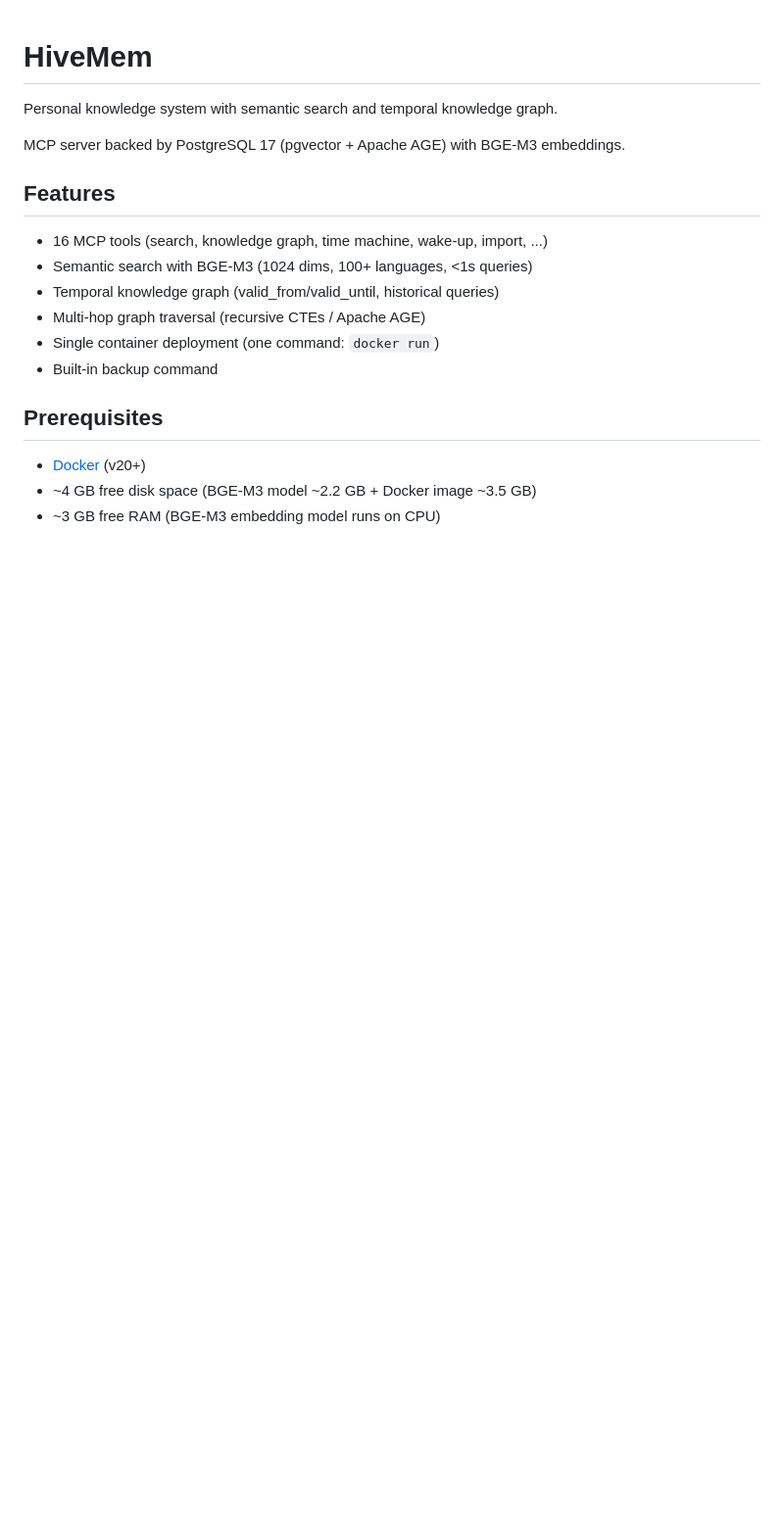
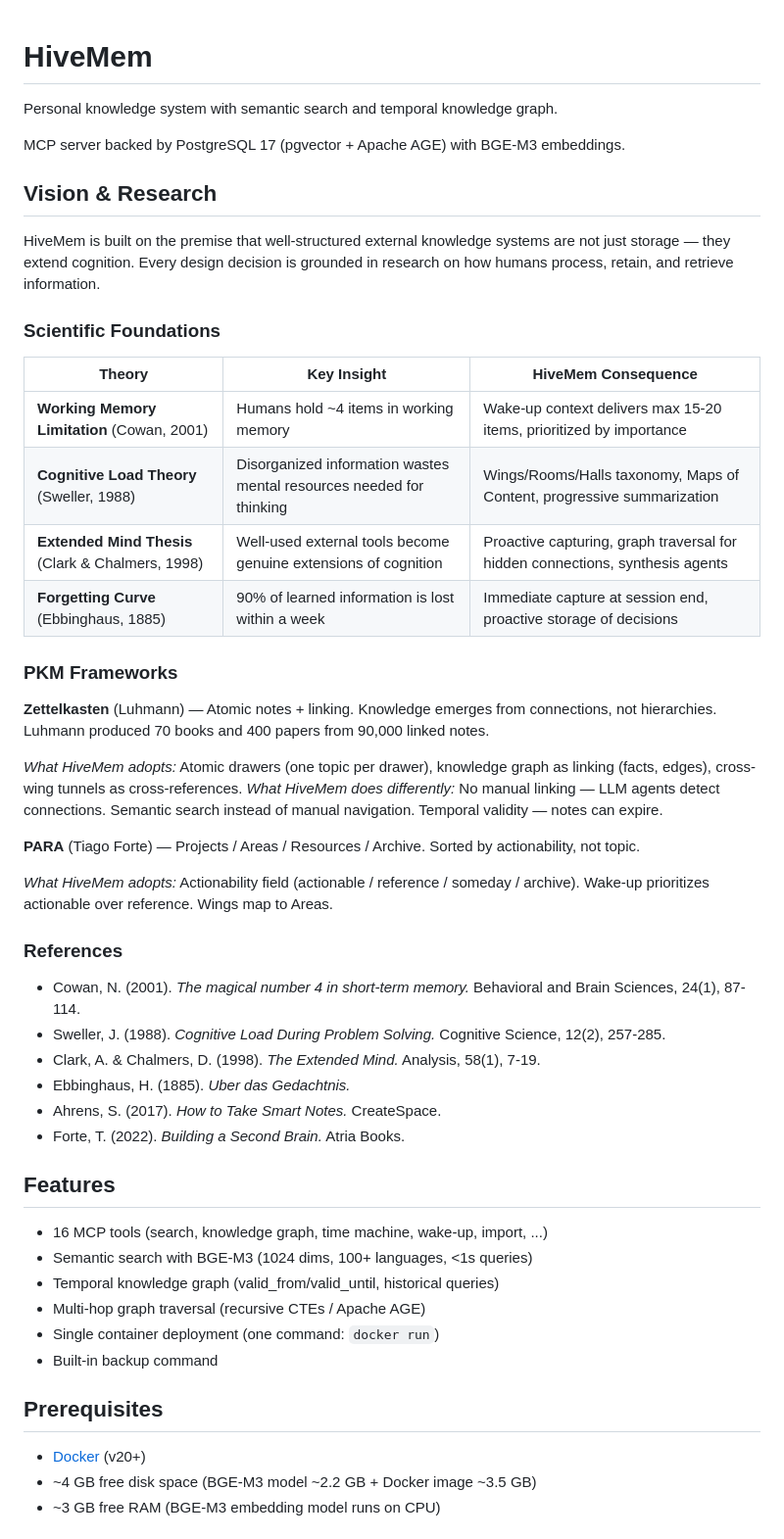
Before and after one commit to ufelmann/HiveMem, a Markdown page: README.md, the part around the change. Shown at 98% size. GitHub-like rendering; blank space fills up the shorter version.

Commit message:
docs: add Vision & Research section with scientific foundations and PKM frameworks

```diff
--- a/README.md
+++ b/README.md
@@ -3,6 +3,39 @@
 Personal knowledge system with semantic search and temporal knowledge graph.
 
 MCP server backed by PostgreSQL 17 (pgvector + Apache AGE) with BGE-M3 embeddings.
+
+## Vision & Research
+
+HiveMem is built on the premise that well-structured external knowledge systems are not just storage — they extend cognition. Every design decision is grounded in research on how humans process, retain, and retrieve information.
+
+### Scientific Foundations
+
+| Theory | Key Insight | HiveMem Consequence |
+|---|---|---|
+| **Working Memory Limitation** (Cowan, 2001) | Humans hold ~4 items in working memory | Wake-up context delivers max 15-20 items, prioritized by importance |
+| **Cognitive Load Theory** (Sweller, 1988) | Disorganized information wastes mental resources needed for thinking | Wings/Rooms/Halls taxonomy, Maps of Content, progressive summarization |
+| **Extended Mind Thesis** (Clark & Chalmers, 1998) | Well-used external tools become genuine extensions of cognition | Proactive capturing, graph traversal for hidden connections, synthesis agents |
+| **Forgetting Curve** (Ebbinghaus, 1885) | 90% of learned information is lost within a week | Immediate capture at session end, proactive storage of decisions |
+
+### PKM Frameworks
+
+**Zettelkasten** (Luhmann) — Atomic notes + linking. Knowledge emerges from connections, not hierarchies. Luhmann produced 70 books and 400 papers from 90,000 linked notes.
+
+*What HiveMem adopts:* Atomic drawers (one topic per drawer), knowledge graph as linking (facts, edges), cross-wing tunnels as cross-references.
+*What HiveMem does differently:* No manual linking — LLM agents detect connections. Semantic search instead of manual navigation. Temporal validity — notes can expire.
+
+**PARA** (Tiago Forte) — Projects / Areas / Resources / Archive. Sorted by actionability, not topic.
+
+*What HiveMem adopts:* Actionability field (actionable / reference / someday / archive). Wake-up prioritizes actionable over reference. Wings map to Areas.
+
+### References
+
+- Cowan, N. (2001). *The magical number 4 in short-term memory.* Behavioral and Brain Sciences, 24(1), 87-114.
+- Sweller, J. (1988). *Cognitive Load During Problem Solving.* Cognitive Science, 12(2), 257-285.
+- Clark, A. & Chalmers, D. (1998). *The Extended Mind.* Analysis, 58(1), 7-19.
+- Ebbinghaus, H. (1885). *Uber das Gedachtnis.*
+- Ahrens, S. (2017). *How to Take Smart Notes.* CreateSpace.
+- Forte, T. (2022). *Building a Second Brain.* Atria Books.
 
 ## Features
 
```
